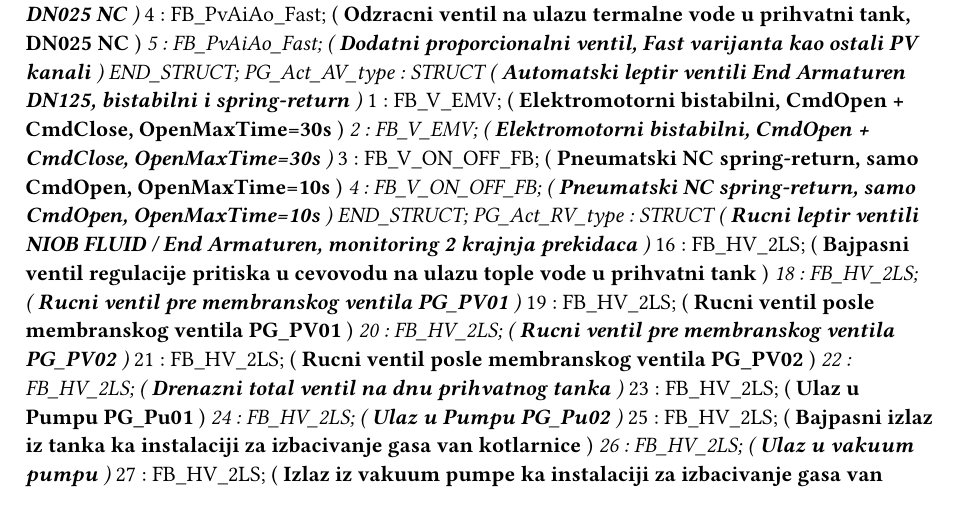
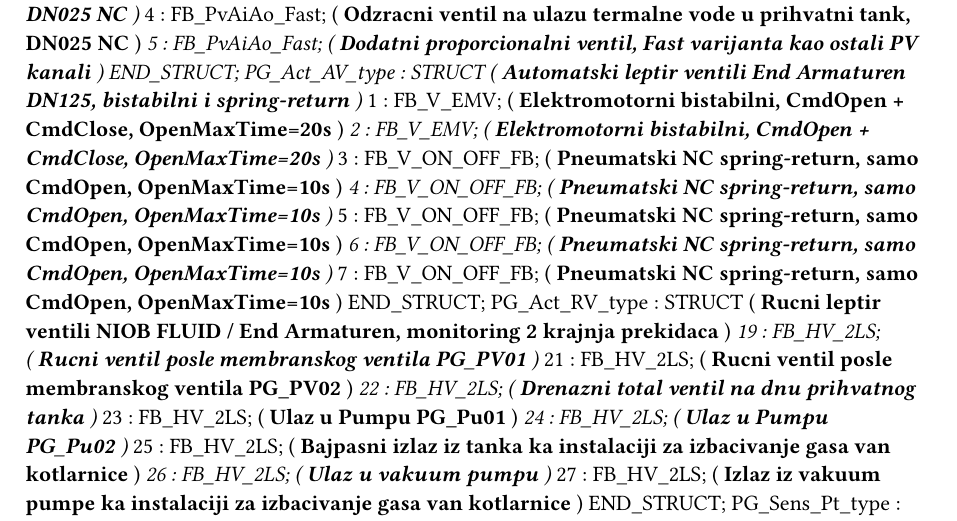
Before and after one commit to predragbajovic/PT_KB_V01, a Typst document (Logical/Global.typ): part of page 1 of 2, cut so that both start at the same text. Compiled offline with Typst 0.15.

Commit message:
feat: extend AV to 7 valves, rework RV inventory, tune AV timeouts
- Global.typ: AV._1/_2 -> FB_V_EMV (bistabilni), AV._5/_6/_7 added (FB_V_ON_OFF_FB)

- Global.typ: RV._16/_18/_20 removed; PV._5 and Pt._6 already integrated

- IO/Init.st: init blocks for AV._5/_6/_7; AV._1/_2 OpenMaxTime/CloseMaxTime = 20s

- IO/Cyclic.st: added calls AV._5/_6/_7; removed calls RV._16/_18/_20

- IoMap.iom: rewired DI/DO channels for AV._5/_6/_7; removed for RV._16/_18/_20

- PID_Pu_01: minor Init/Cyclic/Variables edits

- HMI: Visu1 Init_Page, VirtualKeys, VCShared DataSource/Package updates

```diff
--- a/Logical/Global.typ
+++ b/Logical/Global.typ
@@ -34,16 +34,16 @@
 		_5 : FB_PvAiAo_Fast; (* Dodatni proporcionalni ventil, Fast varijanta kao ostali PV kanali *)
 	END_STRUCT;
 	PG_Act_AV_type : 	STRUCT  (* Automatski leptir ventili End Armaturen DN125, bistabilni i spring-return *)
-		_1 : FB_V_EMV; (* Elektromotorni bistabilni, CmdOpen + CmdClose, OpenMaxTime=30s *)
-		_2 : FB_V_EMV; (* Elektromotorni bistabilni, CmdOpen + CmdClose, OpenMaxTime=30s *)
+		_1 : FB_V_EMV; (* Elektromotorni bistabilni, CmdOpen + CmdClose, OpenMaxTime=20s *)
+		_2 : FB_V_EMV; (* Elektromotorni bistabilni, CmdOpen + CmdClose, OpenMaxTime=20s *)
 		_3 : FB_V_ON_OFF_FB; (* Pneumatski NC spring-return, samo CmdOpen, OpenMaxTime=10s *)
 		_4 : FB_V_ON_OFF_FB; (* Pneumatski NC spring-return, samo CmdOpen, OpenMaxTime=10s *)
+		_5 : FB_V_ON_OFF_FB; (* Pneumatski NC spring-return, samo CmdOpen, OpenMaxTime=10s *)
+		_6 : FB_V_ON_OFF_FB; (* Pneumatski NC spring-return, samo CmdOpen, OpenMaxTime=10s *)
+		_7 : FB_V_ON_OFF_FB; (* Pneumatski NC spring-return, samo CmdOpen, OpenMaxTime=10s *)
 	END_STRUCT;
 	PG_Act_RV_type : 	STRUCT  (* Rucni leptir ventili NIOB FLUID / End Armaturen, monitoring 2 krajnja prekidaca *)
-		_16 : FB_HV_2LS; (* Bajpasni ventil regulacije pritiska u cevovodu na ulazu tople vode u prihvatni tank *)
-		_18 : FB_HV_2LS; (* Rucni ventil pre membranskog ventila PG_PV01 *)
 		_19 : FB_HV_2LS; (* Rucni ventil posle membranskog ventila PG_PV01 *)
-		_20 : FB_HV_2LS; (* Rucni ventil pre membranskog ventila PG_PV02 *)
 		_21 : FB_HV_2LS; (* Rucni ventil posle membranskog ventila PG_PV02 *)
 		_22 : FB_HV_2LS; (* Drenazni total ventil na dnu prihvatnog tanka *)
 		_23 : FB_HV_2LS; (* Ulaz u Pumpu PG_Pu01 *)
```
Also changed, not shown: 11 other files.
